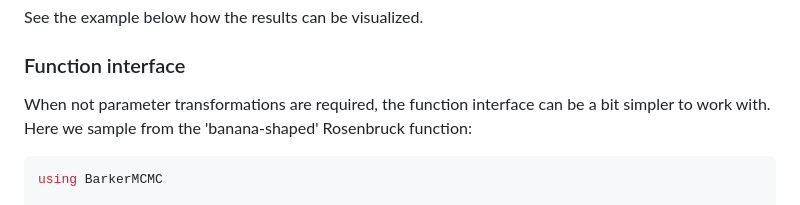
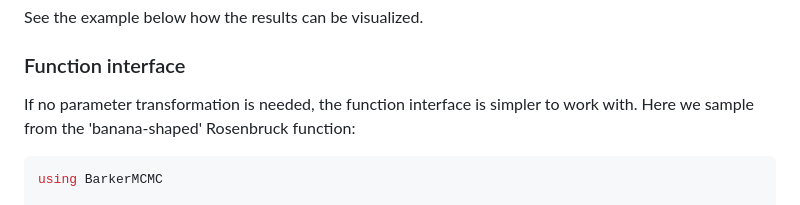
Before and after one commit to scheidan/BarkerMCMC.jl, a Markdown page: docs/src/index.md, the part around the change. Rendered like a GitHub page.

Commit message:
fix typo

````diff
--- a/docs/src/index.md
+++ b/docs/src/index.md
@@ -104,8 +104,8 @@ See the example below how the results can be visualized.
 
 
 ### Function interface
-When not parameter transformations are required, the function interface
-can be a bit simpler to work with. Here we sample from the 'banana-shaped' Rosenbruck function:
+If no parameter transformation is needed, the function interface
+is simpler to work with. Here we sample from the 'banana-shaped' Rosenbruck function:
 
 ```Julia
 using BarkerMCMC
````
